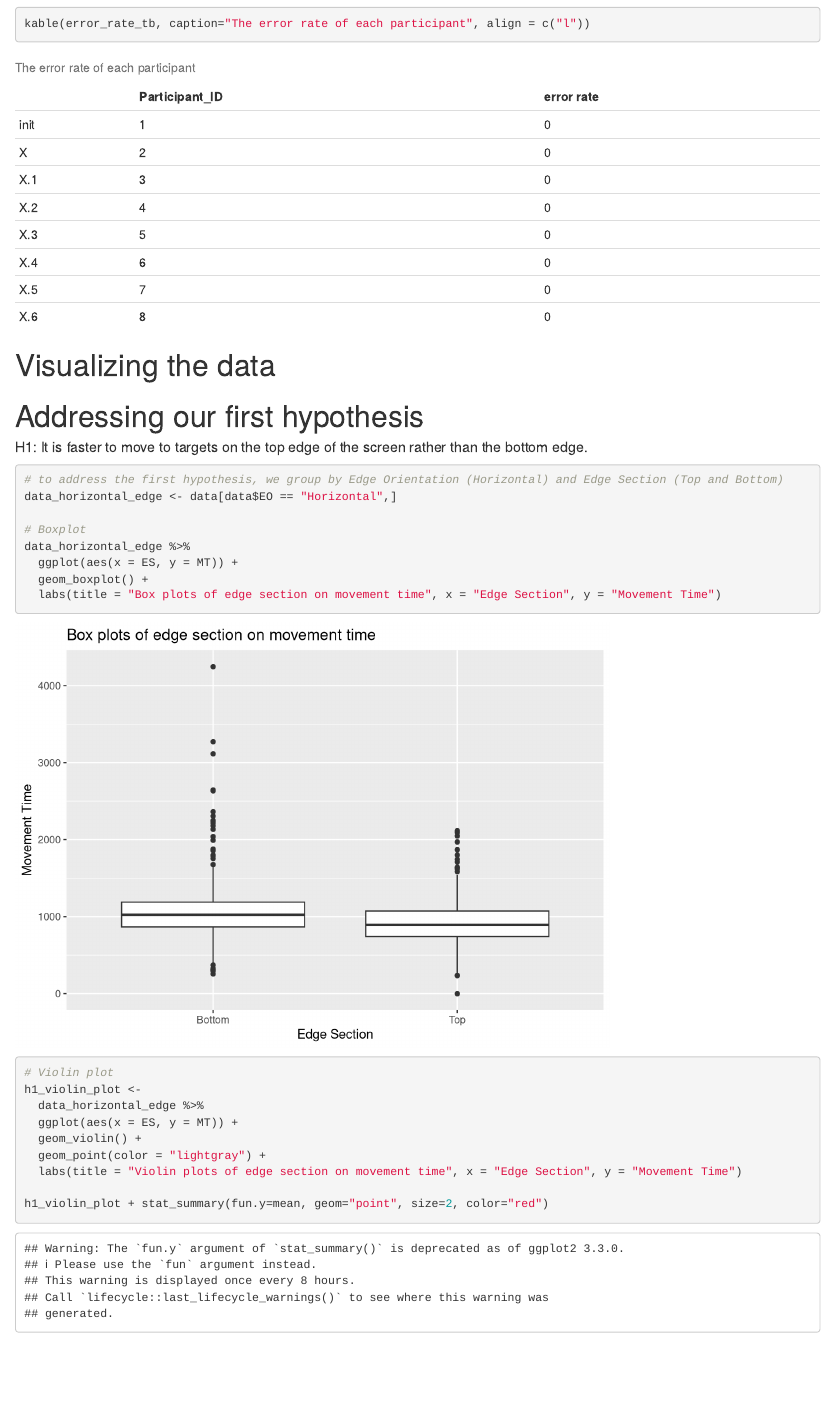
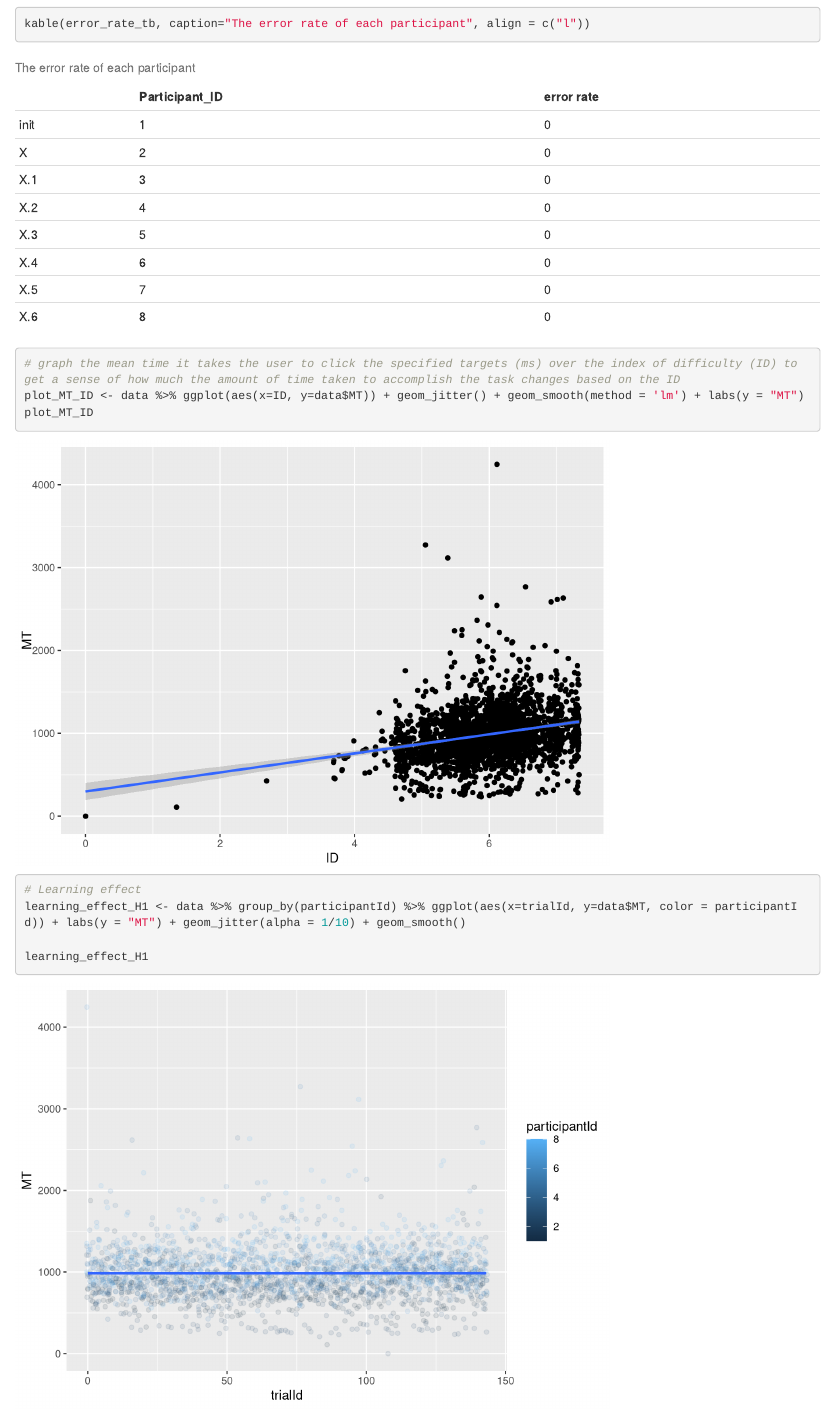
Before and after one commit to markusengler/ConditionMapping, an R Markdown document (p2_analysis.Rmd): the page in a window 1100 px wide, from 1860 px down. Rendered offline with R 4.5, knitr and Pandoc, with nearby package versions; code that draws random numbers runs with fixed seeds of ours; some code elsewhere in the file could not run offline.

Commit message:
add plot MT over ID and learning effect
learning effect is not correct.

````diff
--- a/p2_analysis.Rmd
+++ b/p2_analysis.Rmd
@@ -80,6 +80,15 @@ kable(head(data, n=5), caption="A look at some rows in the experiment data", ali
 
 kable(error_rate_tb, caption="The error rate of each participant", align = c("l"))
 
+
+# graph the mean time it takes the user to click the specified targets (ms) over the index of difficulty (ID) to get a sense of how much the amount of time taken to accomplish the task changes based on the ID
+plot_MT_ID <- data %>% ggplot(aes(x=ID, y=data$MT)) + geom_jitter() + geom_smooth(method = 'lm') + labs(y = "MT")
+plot_MT_ID
+
+# Learning effect
+learning_effect_H1 <- data %>% group_by(participantId) %>% ggplot(aes(x=trialId, y=data$MT, color = participantId)) + labs(y = "MT") + geom_jitter(alpha = 1/10) + geom_smooth()
+
+learning_effect_H1
 ```
 
 # Visualizing the data
````
